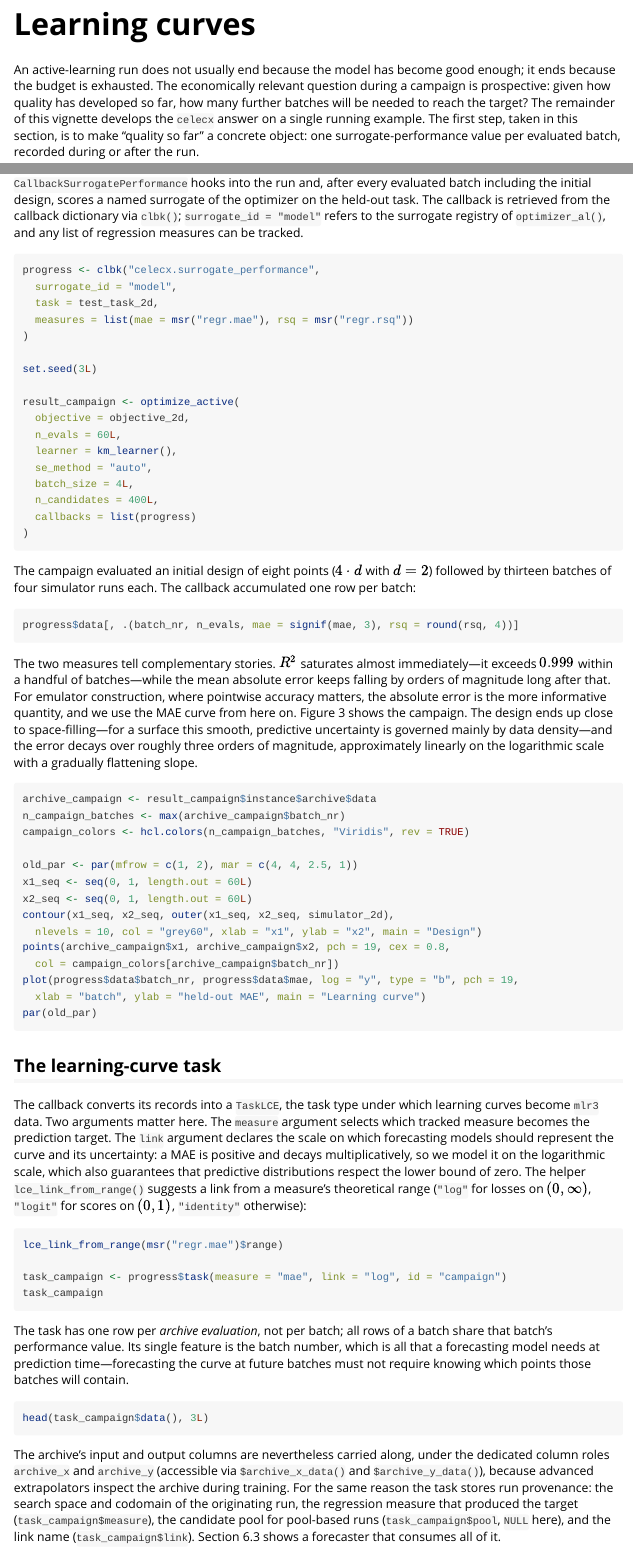
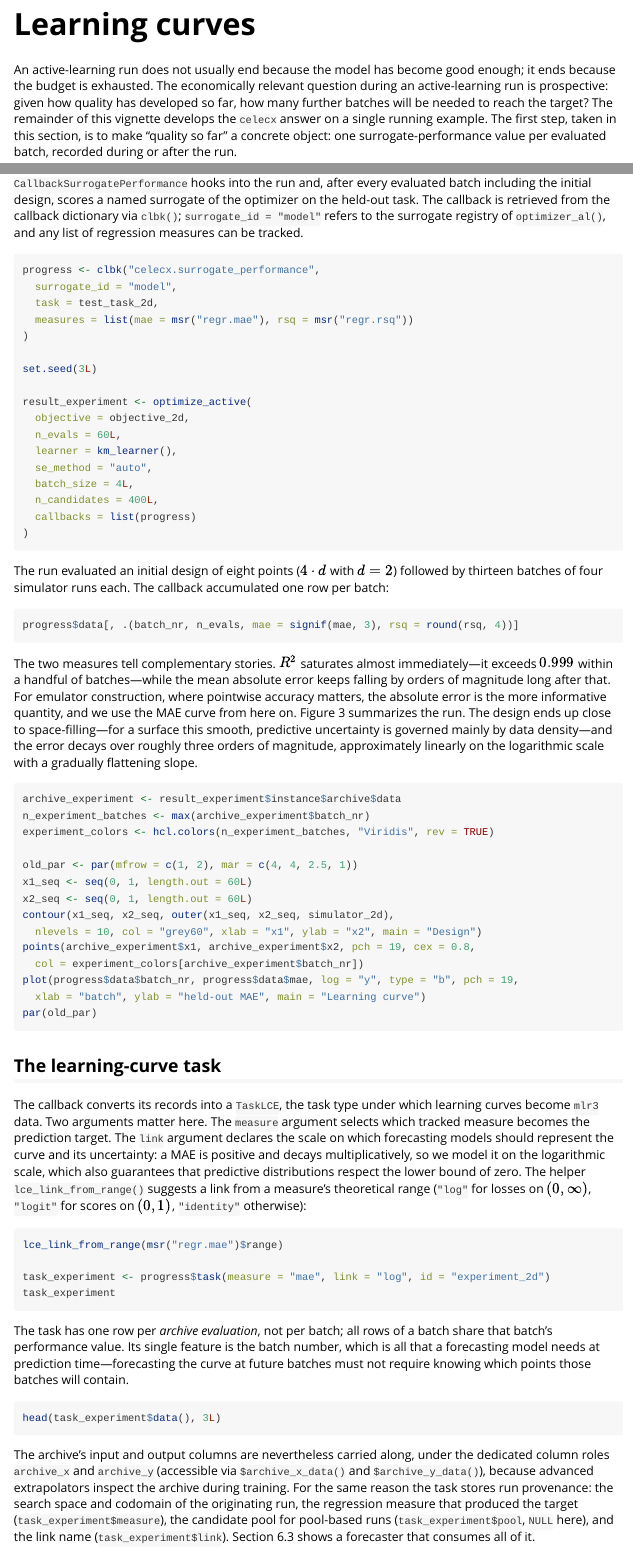
Before and after one commit to mlr-org/celecx, an R Markdown document (vignettes/celecx.Rmd): the page in a window 1100 px wide, from 8270 px down, and a second part further down, joined at a grey line. Rendered offline with R 4.5, knitr and Pandoc, with nearby package versions; long lines of code are wrapped.

Commit message:
wording: campaign

````diff
--- a/vignettes/celecx.Rmd
+++ b/vignettes/celecx.Rmd
@@ -388,7 +388,7 @@ That question leads directly to the second half of the package.
 # Learning curves
 
 An active-learning run does not usually end because the model has become good enough; it ends because the budget is exhausted.
-The economically relevant question during a campaign is prospective: given how quality has developed so far, how many further batches will be needed to reach the target?
+The economically relevant question during an active-learning run is prospective: given how quality has developed so far, how many further batches will be needed to reach the target?
 The remainder of this vignette develops the `celecx` answer on a single running example.
 The first step, taken in this section, is to make "quality so far" a concrete object: one surrogate-performance value per evaluated batch, recorded during or after the run.
 
@@ -426,7 +426,7 @@ test_task_2d <- as_task_regr(test_grid, target = "y", id = "held_out_2d")
 `CallbackSurrogatePerformance` hooks into the run and, after every evaluated batch including the initial design, scores a named surrogate of the optimizer on the held-out task.
 The callback is retrieved from the callback dictionary via `clbk()`; `surrogate_id = "model"` refers to the surrogate registry of `optimizer_al()`, and any list of regression measures can be tracked.
 
-```{r campaign-run}
+```{r experiment-run}
 progress <- clbk("celecx.surrogate_performance",
   surrogate_id = "model",
   task = test_task_2d,
@@ -435,7 +435,7 @@ progress <- clbk("celecx.surrogate_performance",
 
 set.seed(3L)
 
-result_campaign <- optimize_active(
+result_experiment <- optimize_active(
   objective = objective_2d,
   n_evals = 60L,
   learner = km_learner(),
@@ -446,31 +446,31 @@ result_campaign <- optimize_active(
 )
 ```
 
-The campaign evaluated an initial design of eight points ($4 \cdot d$ with $d = 2$) followed by thirteen batches of four simulator runs each.
+The run evaluated an initial design of eight points ($4 \cdot d$ with $d = 2$) followed by thirteen batches of four simulator runs each.
 The callback accumulated one row per batch:
 
-```{r campaign-progress}
+```{r experiment-progress}
 progress$data[, .(batch_nr, n_evals, mae = signif(mae, 3), rsq = round(rsq, 4))]
 ```
 
 The two measures tell complementary stories.
 $R^2$ saturates almost immediately---it exceeds $0.999$ within a handful of batches---while the mean absolute error keeps falling by orders of magnitude long after that.
 For emulator construction, where pointwise accuracy matters, the absolute error is the more informative quantity, and we use the MAE curve from here on.
-Figure 3 shows the campaign.
+Figure 3 summarizes the run.
 The design ends up close to space-filling---for a surface this smooth, predictive uncertainty is governed mainly by data density---and the error decays over roughly three orders of magnitude, approximately linearly on the logarithmic scale with a gradually flattening slope.
 
-```{r campaign-plot, fig.height = 4, fig.cap = "Figure 3: The two-dimensional campaign. Left: simulator contours with the evaluated design, shaded by batch. Right: held-out mean absolute error of the emulator after each batch."}
-archive_campaign <- result_campaign$instance$archive$data
-n_campaign_batches <- max(archive_campaign$batch_nr)
-campaign_colors <- hcl.colors(n_campaign_batches, "Viridis", rev = TRUE)
+```{r experiment-plot, fig.height = 4, fig.cap = "Figure 3: The two-dimensional computer experiment. Left: simulator contours with the evaluated design, shaded by batch. Right: held-out mean absolute error of the emulator after each batch."}
+archive_experiment <- result_experiment$instance$archive$data
+n_experiment_batches <- max(archive_experiment$batch_nr)
+experiment_colors <- hcl.colors(n_experiment_batches, "Viridis", rev = TRUE)
 
 old_par <- par(mfrow = c(1, 2), mar = c(4, 4, 2.5, 1))
 x1_seq <- seq(0, 1, length.out = 60L)
 x2_seq <- seq(0, 1, length.out = 60L)
 contour(x1_seq, x2_seq, outer(x1_seq, x2_seq, simulator_2d),
   nlevels = 10, col = "grey60", xlab = "x1", ylab = "x2", main = "Design")
-points(archive_campaign$x1, archive_campaign$x2, pch = 19, cex = 0.8,
-  col = campaign_colors[archive_campaign$batch_nr])
+points(archive_experiment$x1, archive_experiment$x2, pch = 19, cex = 0.8,
+  col = experiment_colors[archive_experiment$batch_nr])
 plot(progress$data$batch_nr, progress$data$mae, log = "y", type = "b", pch = 19,
   xlab = "batch", ylab = "held-out MAE", main = "Learning curve")
 par(old_par)
@@ -487,19 +487,19 @@ The helper `lce_link_from_range()` suggests a link from a measure's theoretical
 ```{r task-lce}
 lce_link_from_range(msr("regr.mae")$range)
 
-task_campaign <- progress$task(measure = "mae", link = "log", id = "campaign")
-task_campaign
+task_experiment <- progress$task(measure = "mae", link = "log", id = "experiment_2d")
+task_experiment
 ```
 
 The task has one row per *archive evaluation*, not per batch; all rows of a batch share that batch's performance value.
 Its single feature is the batch number, which is all that a forecasting model needs at prediction time---forecasting the curve at future batches must not require knowing which points those batches will contain.
 
 ```{r task-lce-data}
-head(task_campaign$data(), 3L)
+head(task_experiment$data(), 3L)
 ```
 
 The archive's input and output columns are nevertheless carried along, under the dedicated column roles `archive_x` and `archive_y` (accessible via `$archive_x_data()` and `$archive_y_data()`), because advanced extrapolators inspect the archive during training.
-For the same reason the task stores run provenance: the search space and codomain of the originating run, the regression measure that produced the target (`task_campaign$measure`), the candidate pool for pool-based runs (`task_campaign$pool`, `NULL` here), and the link name (`task_campaign$link`).
+For the same reason the task stores run provenance: the search space and codomain of the originating run, the regression measure that produced the target (`task_experiment$measure`), the candidate pool for pool-based runs (`task_experiment$pool`, `NULL` here), and the link name (`task_experiment$link`).
 Section 6.3 shows a forecaster that consumes all of it.
 
 ## Reconstructing curves offline
````
Also changed, not shown: vignettes/celecx.Rmd (30 more changed lines).
